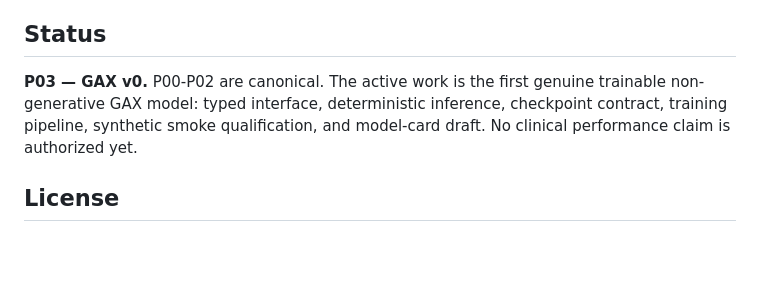
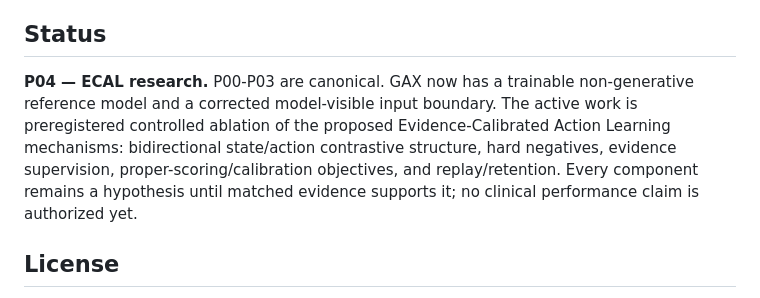
Before and after one commit to TheHalfMoon/Gax, a Markdown page: README.md, the part around the change. GitHub-like rendering; blank space fills up the shorter version.

Commit message:
Reflect P04 active research frontier

```diff
--- a/README.md
+++ b/README.md
@@ -80,7 +80,7 @@ Founder-paid cloud compute is out of scope. Smoke tests and tutorials should run
 
 ## Status
 
-**P03 — GAX v0.** P00-P02 are canonical. The active work is the first genuine trainable non-generative GAX model: typed interface, deterministic inference, checkpoint contract, training pipeline, synthetic smoke qualification, and model-card draft. No clinical performance claim is authorized yet.
+**P04 — ECAL research.** P00-P03 are canonical. GAX now has a trainable non-generative reference model and a corrected model-visible input boundary. The active work is preregistered controlled ablation of the proposed Evidence-Calibrated Action Learning mechanisms: bidirectional state/action contrastive structure, hard negatives, evidence supervision, proper-scoring/calibration objectives, and replay/retention. Every component remains a hypothesis until matched evidence supports it; no clinical performance claim is authorized yet.
 
 ## License
 
```
